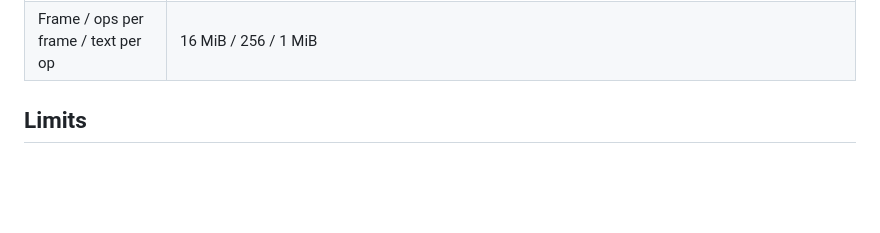
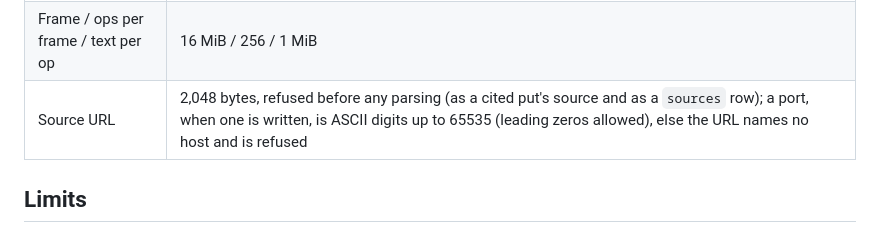
Before and after one commit to anghel4d/hireme, a Markdown page: SECURITY.md, the part around the change. GitHub-like rendering; blank space fills up the shorter version.

Commit message:
SECURITY.md: the bounds table names the source URL cap (2,048 bytes, refused before parsing; hopper's b074968) and the port rule (ASCII digits up to 65535, leading zeros allowed; d0de158), from turing's reviewer B pass 12

```diff
--- a/SECURITY.md
+++ b/SECURITY.md
@@ -343,6 +343,7 @@ writer for long.
 | Refused key HELLOs recorded | 600 a minute in all |
 | Live keys per account | 100 |
 | Frame / ops per frame / text per op | 16 MiB / 256 / 1 MiB |
+| Source URL | 2,048 bytes, refused before any parsing (as a cited put's source and as a `sources` row); a port, when one is written, is ASCII digits up to 65535 (leading zeros allowed), else the URL names no host and is refused |
 
 ## Limits
 
```
